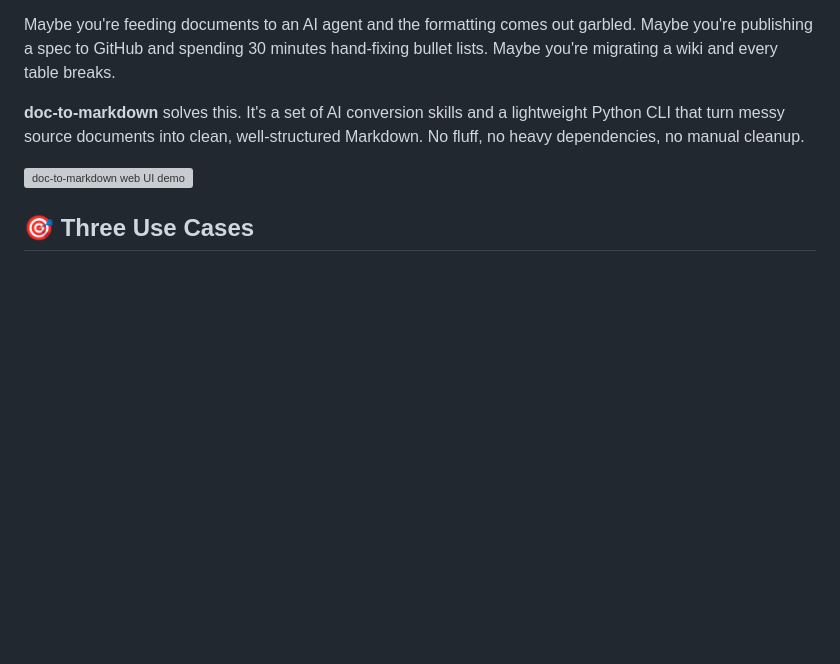
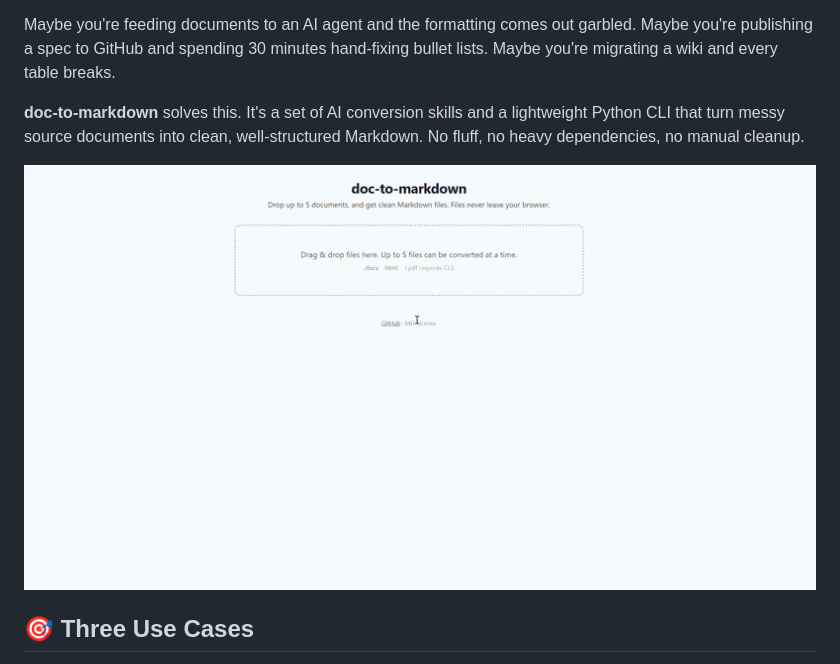
Before and after one commit to stlevy53/doc-to-markdown, a Markdown page: README.md, the part around the change. Rendered like a GitHub page; blank space fills up the shorter version; grey boxes are pictures that could not be loaded.

```diff
--- a/README.md
+++ b/README.md
@@ -15,7 +15,7 @@ Maybe you're feeding documents to an AI agent and the formatting comes out garbl
 
 **doc-to-markdown** solves this. It's a set of AI conversion skills and a lightweight Python CLI that turn messy source documents into clean, well-structured Markdown. No fluff, no heavy dependencies, no manual cleanup.
 
-![doc-to-markdown web UI demo](assets/DTMdemov0.4.gif)
+![doc-to-markdown web UI demo](assets/DTMDemov0.4.gif)
 
 ## 🎯 Three Use Cases
 
```
